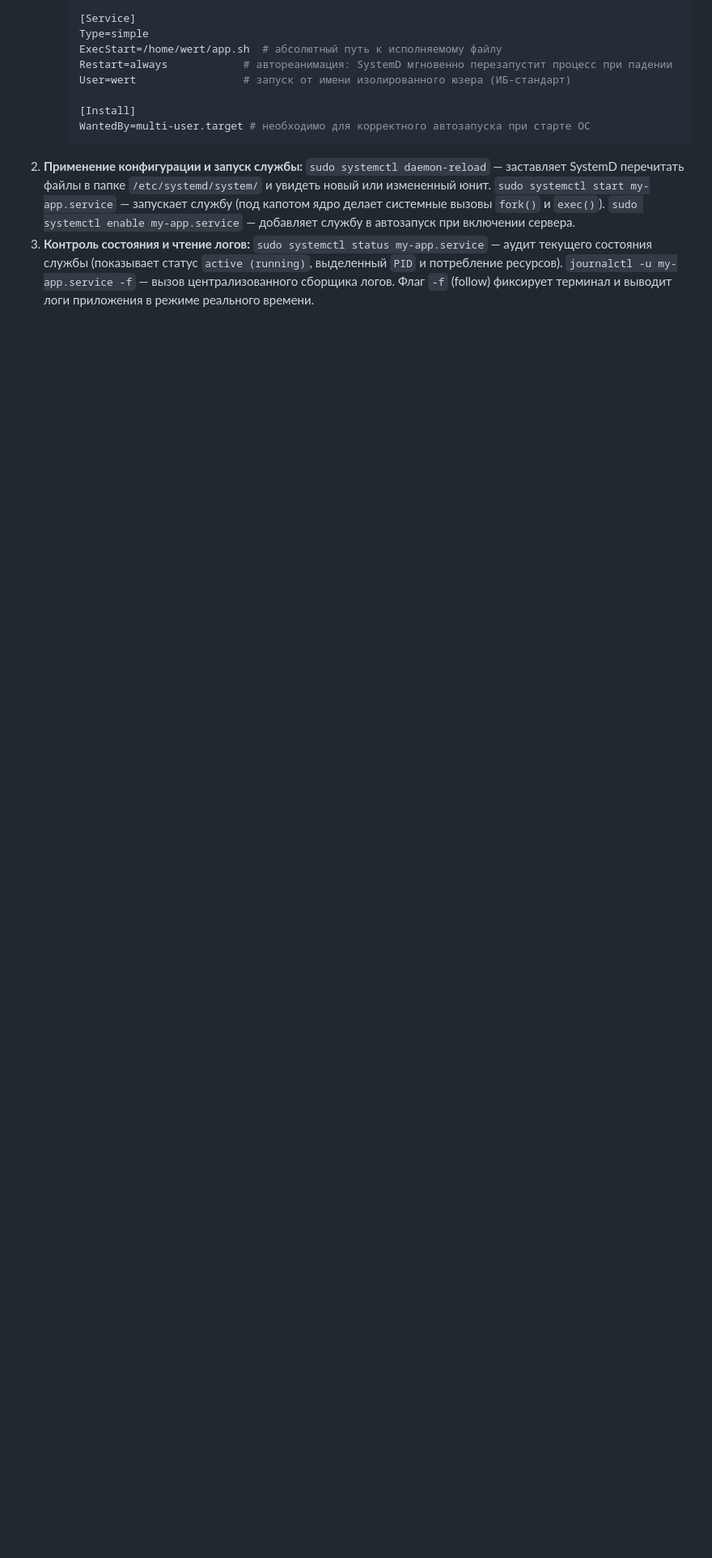
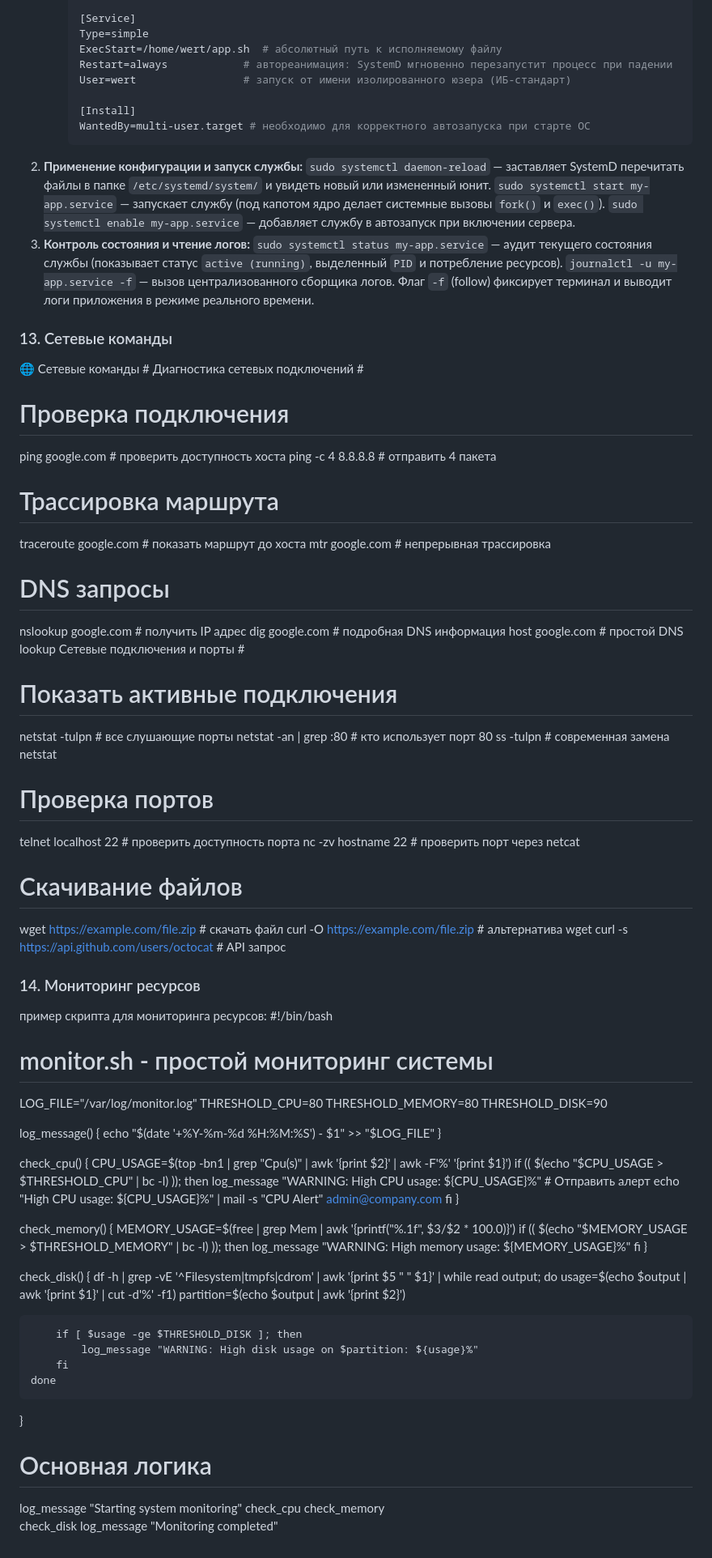
Before and after one commit to wertyjonio/develop-devOps, a Markdown page: linux_notes.md, the part around the change. Shown at 81% size. GitHub-like rendering; blank space fills up the shorter version.

Commit message:
Linux new commands

```diff
--- a/linux_notes.md
+++ b/linux_notes.md
@@ -266,3 +266,83 @@ done
 3. **Контроль состояния и чтение логов:**
    `sudo systemctl status my-app.service` — аудит текущего состояния службы (показывает статус `active (running)`, выделенный `PID` и потребление ресурсов).
    `journalctl -u my-app.service -f` — вызов централизованного сборщика логов. Флаг `-f` (follow) фиксирует терминал и выводит логи приложения в режиме реального времени.
+ ### 13. Сетевые команды
+
+ 🌐 Сетевые команды #
+Диагностика сетевых подключений #
+# Проверка подключения
+ping google.com            # проверить доступность хоста
+ping -c 4 8.8.8.8         # отправить 4 пакета
+
+# Трассировка маршрута
+traceroute google.com      # показать маршрут до хоста
+mtr google.com            # непрерывная трассировка
+
+# DNS запросы
+nslookup google.com        # получить IP адрес
+dig google.com            # подробная DNS информация
+host google.com           # простой DNS lookup
+Сетевые подключения и порты #
+# Показать активные подключения
+netstat -tulpn             # все слушающие порты
+netstat -an | grep :80     # кто использует порт 80
+ss -tulpn                  # современная замена netstat
+
+# Проверка портов
+telnet localhost 22        # проверить доступность порта
+nc -zv hostname 22         # проверить порт через netcat
+
+# Скачивание файлов
+wget https://example.com/file.zip          # скачать файл
+curl -O https://example.com/file.zip       # альтернатива wget
+curl -s https://api.github.com/users/octocat # API запрос
+
+ ### 14. Мониторинг ресурсов
+ пример скрипта для мониторинга ресурсов:
+ #!/bin/bash
+
+# monitor.sh - простой мониторинг системы
+
+LOG_FILE="/var/log/monitor.log"
+THRESHOLD_CPU=80
+THRESHOLD_MEMORY=80
+THRESHOLD_DISK=90
+
+log_message() {
+    echo "$(date '+%Y-%m-%d %H:%M:%S') - $1" >> "$LOG_FILE"
+}
+
+check_cpu() {
+    CPU_USAGE=$(top -bn1 | grep "Cpu(s)" | awk '{print $2}' | awk -F'%' '{print $1}')
+    if (( $(echo "$CPU_USAGE > $THRESHOLD_CPU" | bc -l) )); then
+        log_message "WARNING: High CPU usage: ${CPU_USAGE}%"
+        # Отправить алерт
+        echo "High CPU usage: ${CPU_USAGE}%" | mail -s "CPU Alert" admin@company.com
+    fi
+}
+
+check_memory() {
+    MEMORY_USAGE=$(free | grep Mem | awk '{printf("%.1f", $3/$2 * 100.0)}')
+    if (( $(echo "$MEMORY_USAGE > $THRESHOLD_MEMORY" | bc -l) )); then
+        log_message "WARNING: High memory usage: ${MEMORY_USAGE}%"
+    fi
+}
+
+check_disk() {
+    df -h | grep -vE '^Filesystem|tmpfs|cdrom' | awk '{print $5 " " $1}' | while read output;
+    do
+        usage=$(echo $output | awk '{print $1}' | cut -d'%' -f1)
+        partition=$(echo $output | awk '{print $2}')
+
+        if [ $usage -ge $THRESHOLD_DISK ]; then
+            log_message "WARNING: High disk usage on $partition: ${usage}%"
+        fi
+    done
+}
+
+# Основная логика
+log_message "Starting system monitoring"
+check_cpu
+check_memory
+check_disk
+log_message "Monitoring completed"
```
